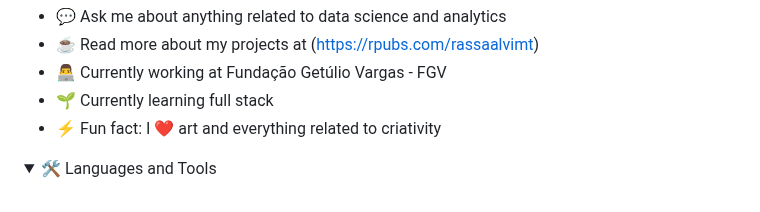
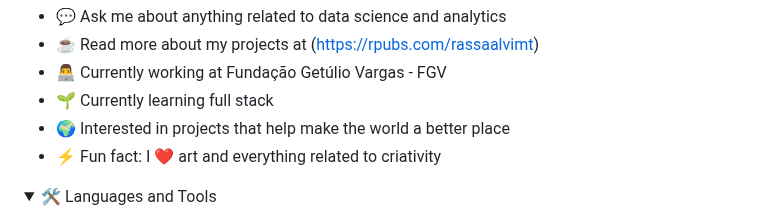
Before and after one commit to raissaalvimt/raissaalvimt, a Markdown page: README.md, the part around the change. Rendered like a GitHub page; folded sections open.

```diff
--- a/README.md
+++ b/README.md
@@ -2,6 +2,7 @@
 - ☕ Read more about my projects at (https://rpubs.com/rassaalvimt)
 - 👨‍💻 Currently working at Fundação Getúlio Vargas - FGV
 - 🌱 Currently learning full stack
+- 🌍 Interested in projects that help make the world a better place
 - ⚡ Fun fact: I ❤️ art and everything related to criativity
 
 <details>
```
